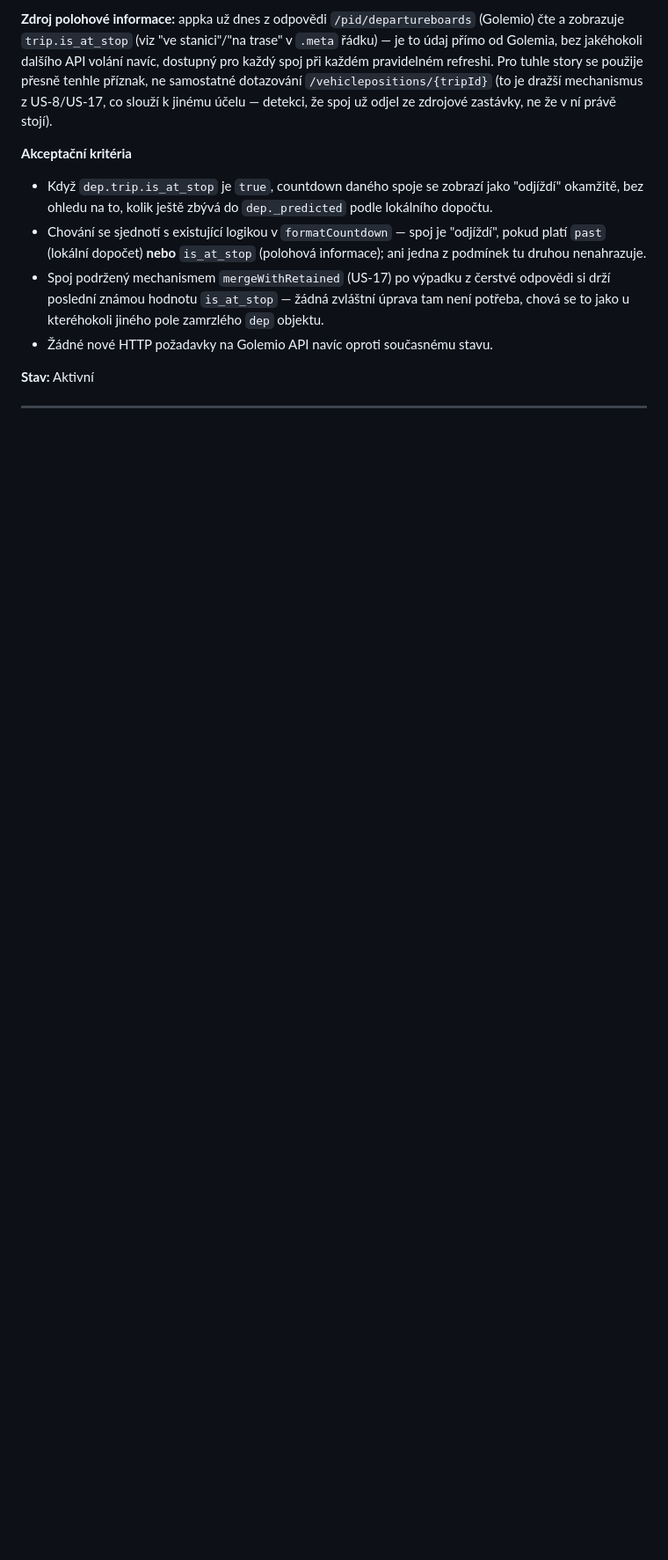
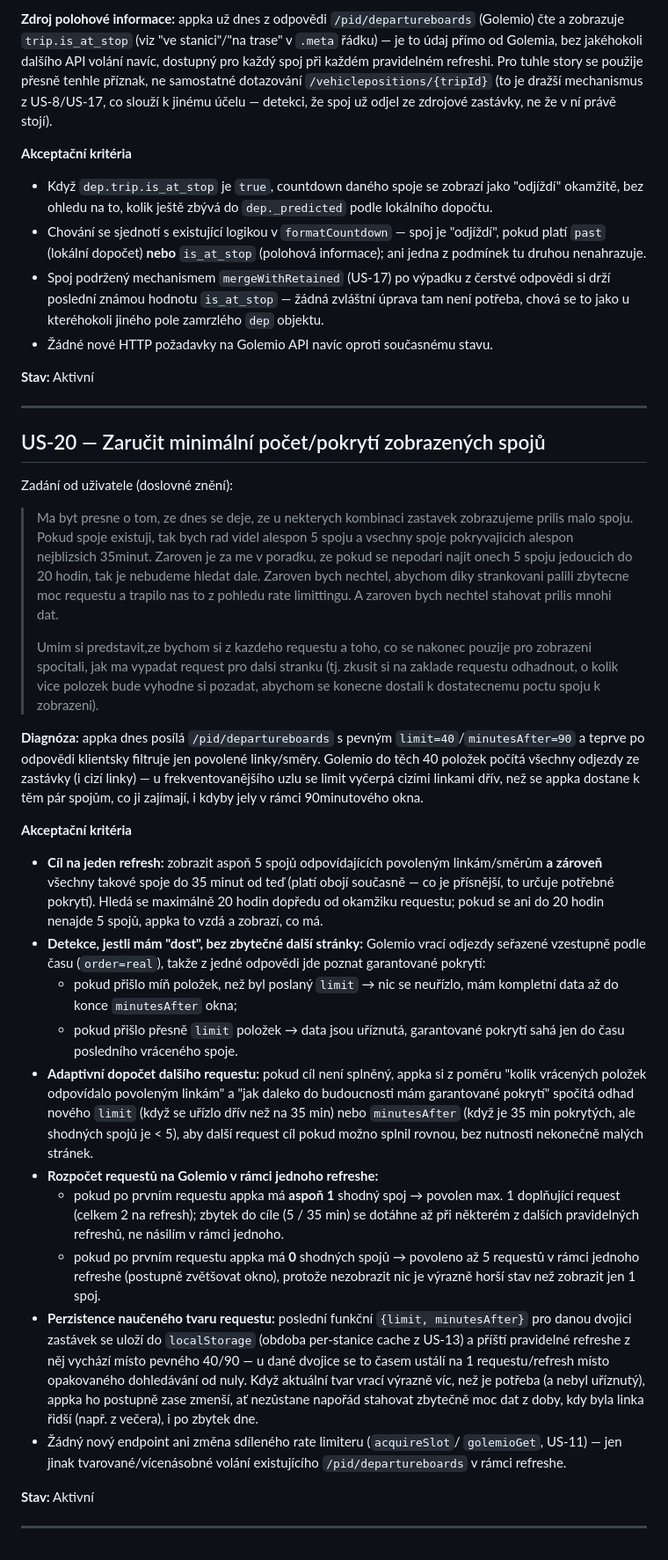
Before and after one commit to mpavlik26/pid, a Markdown page: user-stories.md, the part around the change. Shown at 88% size. Drawn GitHub-style; blank space fills up the shorter version.

Commit message:
US-20-story-defined: zaručit minimální počet/pokrytí zobrazených spojů
Co-Authored-By: Claude Sonnet 5 <noreply@anthropic.com>

```diff
--- a/user-stories.md
+++ b/user-stories.md
@@ -986,6 +986,75 @@ detekci, že spoj už odjel ze zdrojové zastávky, ne že v ní právě stojí)
 
 ---
 
+## US-20 — Zaručit minimální počet/pokrytí zobrazených spojů
+
+Zadání od uživatele (doslovné znění):
+
+> Ma byt presne o tom, ze dnes se deje, ze u nekterych kombinaci zastavek
+> zobrazujeme prilis malo spoju. Pokud spoje existuji, tak bych rad videl
+> alespon 5 spoju a vsechny spoje pokryvajicich alespon nejblizsich
+> 35minut. Zaroven je za me v poradku, ze pokud se nepodari najit onech 5
+> spoju jedoucich do 20 hodin, tak je nebudeme hledat dale. Zaroven bych
+> nechtel, abychom diky strankovani palili zbytecne moc requestu a trapilo
+> nas to z pohledu rate limittingu. A zaroven bych nechtel stahovat prilis
+> mnohi dat.
+>
+> Umim si predstavit,ze bychom si z kazdeho requestu a toho, co se nakonec
+> pouzije pro zobrazeni spocitali, jak ma vypadat request pro dalsi
+> stranku (tj. zkusit si na zaklade requestu odhadnout, o kolik vice
+> polozek bude vyhodne si pozadat, abychom se konecne dostali k
+> dostatecnemu poctu spoju k zobrazeni).
+
+**Diagnóza:** appka dnes posílá `/pid/departureboards` s pevným
+`limit=40`/`minutesAfter=90` a teprve po odpovědi klientsky filtruje jen
+povolené linky/směry. Golemio do těch 40 položek počítá všechny odjezdy ze
+zastávky (i cizí linky) — u frekventovanějšího uzlu se limit vyčerpá cizími
+linkami dřív, než se appka dostane k těm pár spojům, co ji zajímají, i
+kdyby jely v rámci 90minutového okna.
+
+**Akceptační kritéria**
+- **Cíl na jeden refresh:** zobrazit aspoň 5 spojů odpovídajících povoleným
+  linkám/směrům **a zároveň** všechny takové spoje do 35 minut od teď
+  (platí obojí současně — co je přísnější, to určuje potřebné pokrytí).
+  Hledá se maximálně 20 hodin dopředu od okamžiku requestu; pokud se ani
+  do 20 hodin nenajde 5 spojů, appka to vzdá a zobrazí, co má.
+- **Detekce, jestli mám "dost", bez zbytečné další stránky:** Golemio vrací
+  odjezdy seřazené vzestupně podle času (`order=real`), takže z jedné
+  odpovědi jde poznat garantované pokrytí:
+  - pokud přišlo míň položek, než byl poslaný `limit` → nic se neuřízlo,
+    mám kompletní data až do konce `minutesAfter` okna;
+  - pokud přišlo přesně `limit` položek → data jsou uříznutá, garantované
+    pokrytí sahá jen do času posledního vráceného spoje.
+- **Adaptivní dopočet dalšího requestu:** pokud cíl není splněný, appka si
+  z poměru "kolik vrácených položek odpovídalo povoleným linkám" a "jak
+  daleko do budoucnosti mám garantované pokrytí" spočítá odhad nového
+  `limit` (když se uřízlo dřív než na 35 min) nebo `minutesAfter` (když je
+  35 min pokrytých, ale shodných spojů je < 5), aby další request cíl
+  pokud možno splnil rovnou, bez nutnosti nekonečně malých stránek.
+- **Rozpočet requestů na Golemio v rámci jednoho refreshe:**
+  - pokud po prvním requestu appka má **aspoň 1** shodný spoj → povolen
+    max. 1 doplňující request (celkem 2 na refresh); zbytek do cíle (5 /
+    35 min) se dotáhne až při některém z dalších pravidelných refreshů,
+    ne násilím v rámci jednoho.
+  - pokud po prvním requestu appka má **0** shodných spojů → povoleno až
+    5 requestů v rámci jednoho refreshe (postupně zvětšovat okno), protože
+    nezobrazit nic je výrazně horší stav než zobrazit jen 1 spoj.
+- **Perzistence naučeného tvaru requestu:** poslední funkční
+  `{limit, minutesAfter}` pro danou dvojici zastávek se uloží do
+  `localStorage` (obdoba per-stanice cache z US-13) a příští pravidelné
+  refreshe z něj vychází místo pevného 40/90 — u dané dvojice se to časem
+  ustálí na 1 requestu/refresh místo opakovaného dohledávání od nuly.
+  Když aktuální tvar vrací výrazně víc, než je potřeba (a nebyl uříznutý),
+  appka ho postupně zase zmenší, ať nezůstane napořád stahovat zbytečně
+  moc dat z doby, kdy byla linka řidší (např. z večera), i po zbytek dne.
+- Žádný nový endpoint ani změna sdíleného rate limiteru (`acquireSlot`/
+  `golemioGet`, US-11) — jen jinak tvarované/vícenásobné volání existujícího
+  `/pid/departureboards` v rámci refreshe.
+
+**Stav:** Aktivní
+
+---
+
 <!--
 Šablona pro novou story — zkopíruj a vyplň:
 
```
